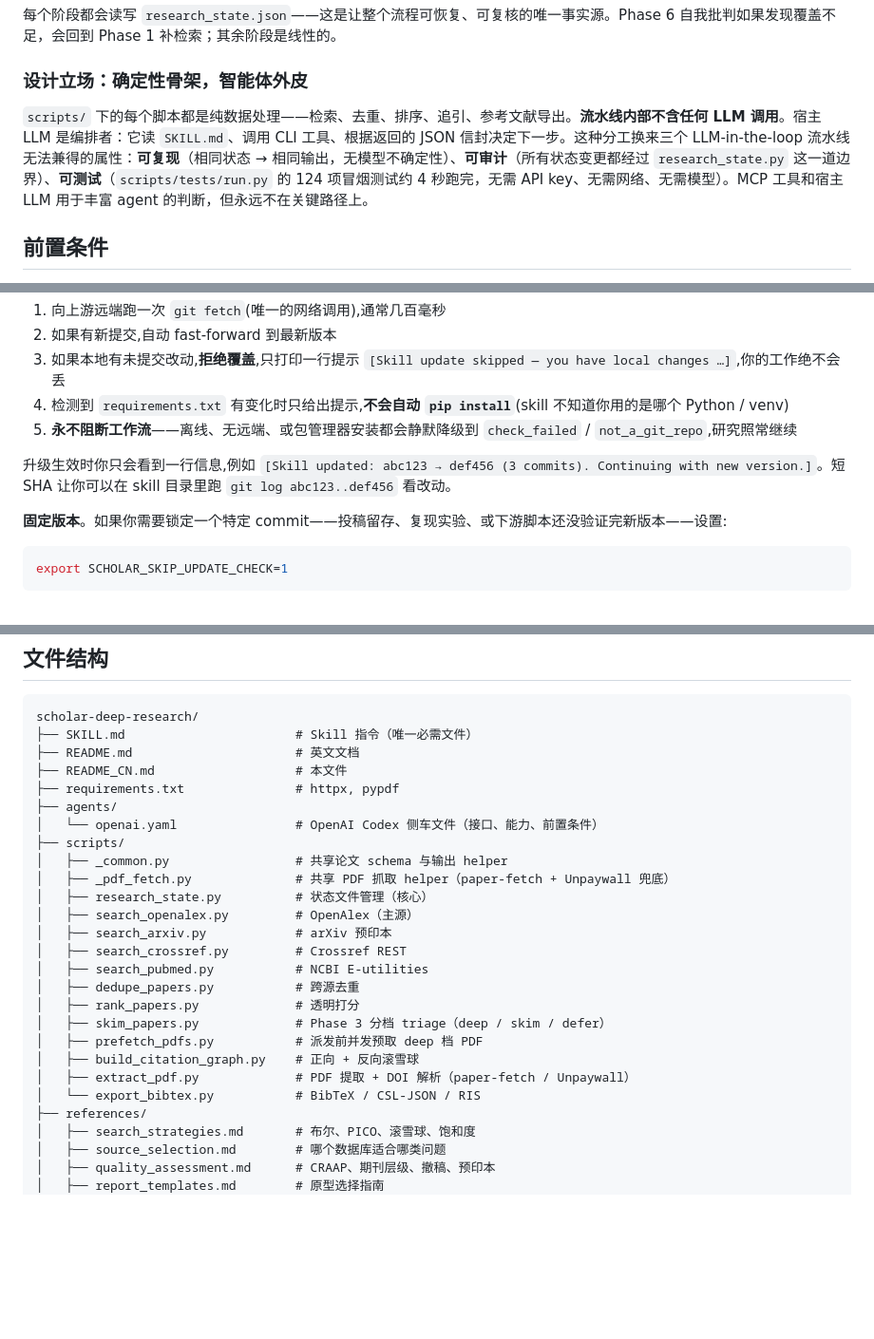
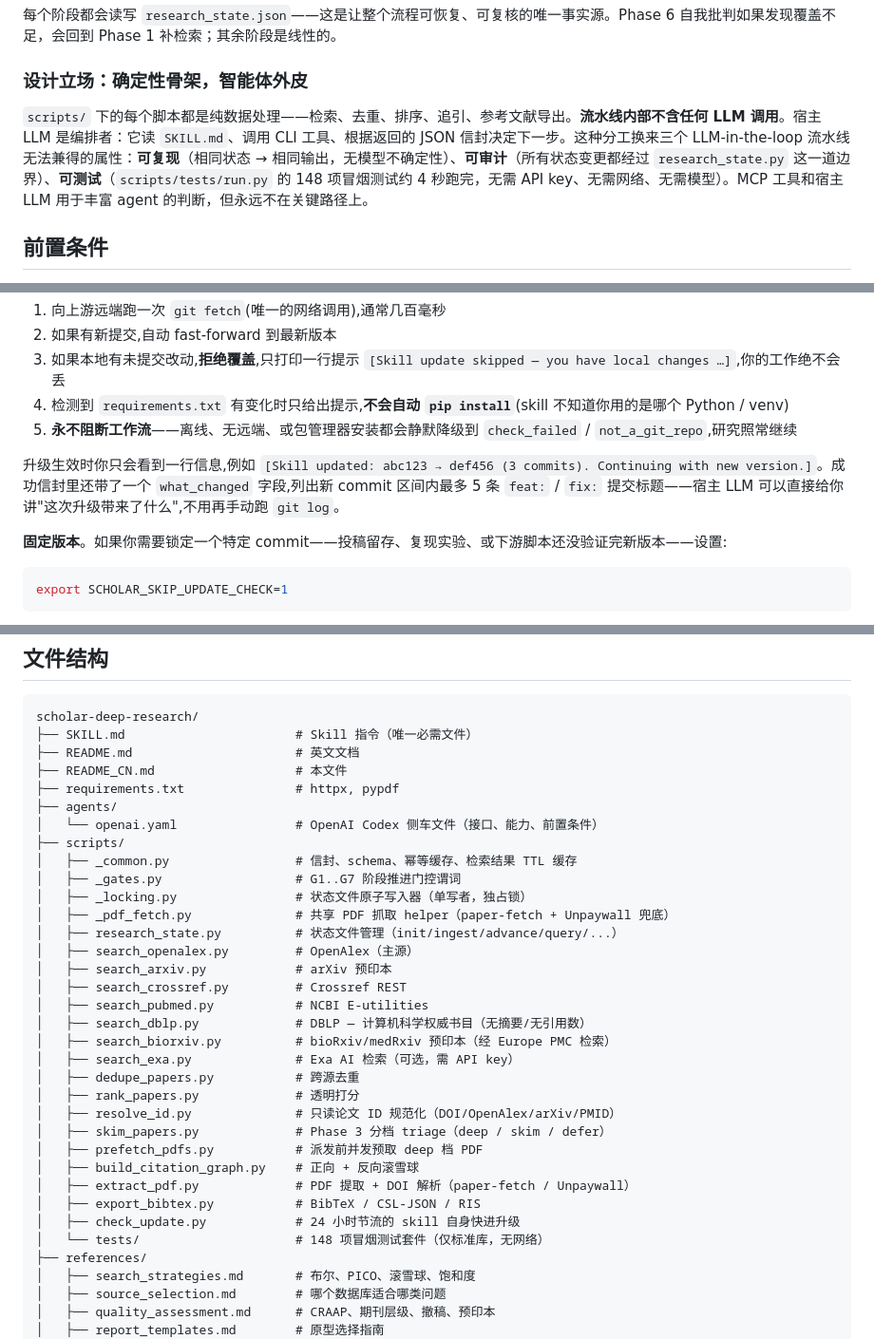
Before and after one commit to Agents365-ai/scholar-deep-research, a Markdown page: README_CN.md, 3 parts joined by grey strips. Shown at 95% size. Rendered like a GitHub page; blank space fills up the shorter version.

```diff
--- a/README_CN.md
+++ b/README_CN.md
@@ -129,7 +129,7 @@ flowchart LR
 
 ### 设计立场：确定性骨架，智能体外皮
 
-`scripts/` 下的每个脚本都是纯数据处理——检索、去重、排序、追引、参考文献导出。**流水线内部不含任何 LLM 调用**。宿主 LLM 是编排者：它读 `SKILL.md`、调用 CLI 工具、根据返回的 JSON 信封决定下一步。这种分工换来三个 LLM-in-the-loop 流水线无法兼得的属性：**可复现**（相同状态 → 相同输出，无模型不确定性）、**可审计**（所有状态变更都经过 `research_state.py` 这一道边界）、**可测试**（`scripts/tests/run.py` 的 124 项冒烟测试约 4 秒跑完，无需 API key、无需网络、无需模型）。MCP 工具和宿主 LLM 用于丰富 agent 的判断，但永远不在关键路径上。
+`scripts/` 下的每个脚本都是纯数据处理——检索、去重、排序、追引、参考文献导出。**流水线内部不含任何 LLM 调用**。宿主 LLM 是编排者：它读 `SKILL.md`、调用 CLI 工具、根据返回的 JSON 信封决定下一步。这种分工换来三个 LLM-in-the-loop 流水线无法兼得的属性：**可复现**（相同状态 → 相同输出，无模型不确定性）、**可审计**（所有状态变更都经过 `research_state.py` 这一道边界）、**可测试**（`scripts/tests/run.py` 的 148 项冒烟测试约 4 秒跑完，无需 API key、无需网络、无需模型）。MCP 工具和宿主 LLM 用于丰富 agent 的判断，但永远不在关键路径上。
 
 ## 前置条件
 
@@ -242,7 +242,7 @@ skills install scholar-deep-research
 4. 检测到 `requirements.txt` 有变化时只给出提示,**不会自动 `pip install`**(skill 不知道你用的是哪个 Python / venv)
 5. **永不阻断工作流**——离线、无远端、或包管理器安装都会静默降级到 `check_failed` / `not_a_git_repo`,研究照常继续
 
-升级生效时你只会看到一行信息,例如 `[Skill updated: abc123 → def456 (3 commits). Continuing with new version.]`。短 SHA 让你可以在 skill 目录里跑 `git log abc123..def456` 看改动。
+升级生效时你只会看到一行信息,例如 `[Skill updated: abc123 → def456 (3 commits). Continuing with new version.]`。成功信封里还带了一个 `what_changed` 字段,列出新 commit 区间内最多 5 条 `feat:` / `fix:` 提交标题——宿主 LLM 可以直接给你讲"这次升级带来了什么",不用再手动跑 `git log`。
 
 **固定版本**。如果你需要锁定一个特定 commit——投稿留存、复现实验、或下游脚本还没验证完新版本——设置:
 
@@ -338,20 +338,28 @@ scholar-deep-research/
 ├── agents/
 │   └── openai.yaml                # OpenAI Codex 侧车文件（接口、能力、前置条件）
 ├── scripts/
-│   ├── _common.py                 # 共享论文 schema 与输出 helper
+│   ├── _common.py                 # 信封、schema、幂等缓存、检索结果 TTL 缓存
+│   ├── _gates.py                  # G1..G7 阶段推进门控谓词
+│   ├── _locking.py                # 状态文件原子写入器（单写者，独占锁）
 │   ├── _pdf_fetch.py              # 共享 PDF 抓取 helper（paper-fetch + Unpaywall 兜底）
-│   ├── research_state.py          # 状态文件管理（核心）
+│   ├── research_state.py          # 状态文件管理（init/ingest/advance/query/...）
 │   ├── search_openalex.py         # OpenAlex（主源）
 │   ├── search_arxiv.py            # arXiv 预印本
 │   ├── search_crossref.py         # Crossref REST
 │   ├── search_pubmed.py           # NCBI E-utilities
+│   ├── search_dblp.py             # DBLP — 计算机科学权威书目（无摘要/无引用数）
+│   ├── search_biorxiv.py          # bioRxiv/medRxiv 预印本（经 Europe PMC 检索）
+│   ├── search_exa.py              # Exa AI 检索（可选，需 API key）
 │   ├── dedupe_papers.py           # 跨源去重
 │   ├── rank_papers.py             # 透明打分
+│   ├── resolve_id.py              # 只读论文 ID 规范化（DOI/OpenAlex/arXiv/PMID）
 │   ├── skim_papers.py             # Phase 3 分档 triage（deep / skim / defer）
 │   ├── prefetch_pdfs.py           # 派发前并发预取 deep 档 PDF
 │   ├── build_citation_graph.py    # 正向 + 反向滚雪球
 │   ├── extract_pdf.py             # PDF 提取 + DOI 解析（paper-fetch / Unpaywall）
-│   └── export_bibtex.py           # BibTeX / CSL-JSON / RIS
+│   ├── export_bibtex.py           # BibTeX / CSL-JSON / RIS
+│   ├── check_update.py            # 24 小时节流的 skill 自身快进升级
+│   └── tests/                     # 148 项冒烟测试套件（仅标准库，无网络）
 ├── references/
 │   ├── search_strategies.md       # 布尔、PICO、滚雪球、饱和度
 │   ├── source_selection.md        # 哪个数据库适合哪类问题
```
Also changed, not shown: README.md (+13 -5 lines).
